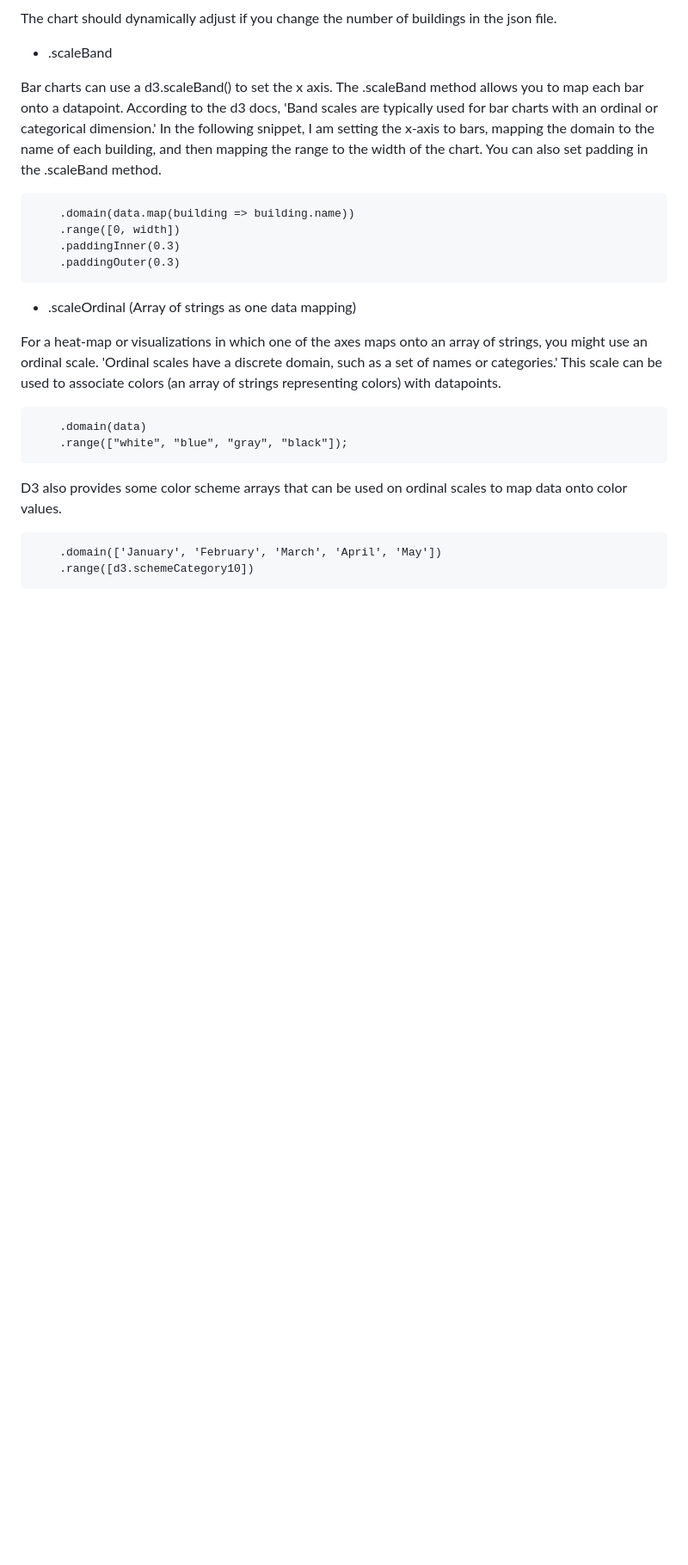
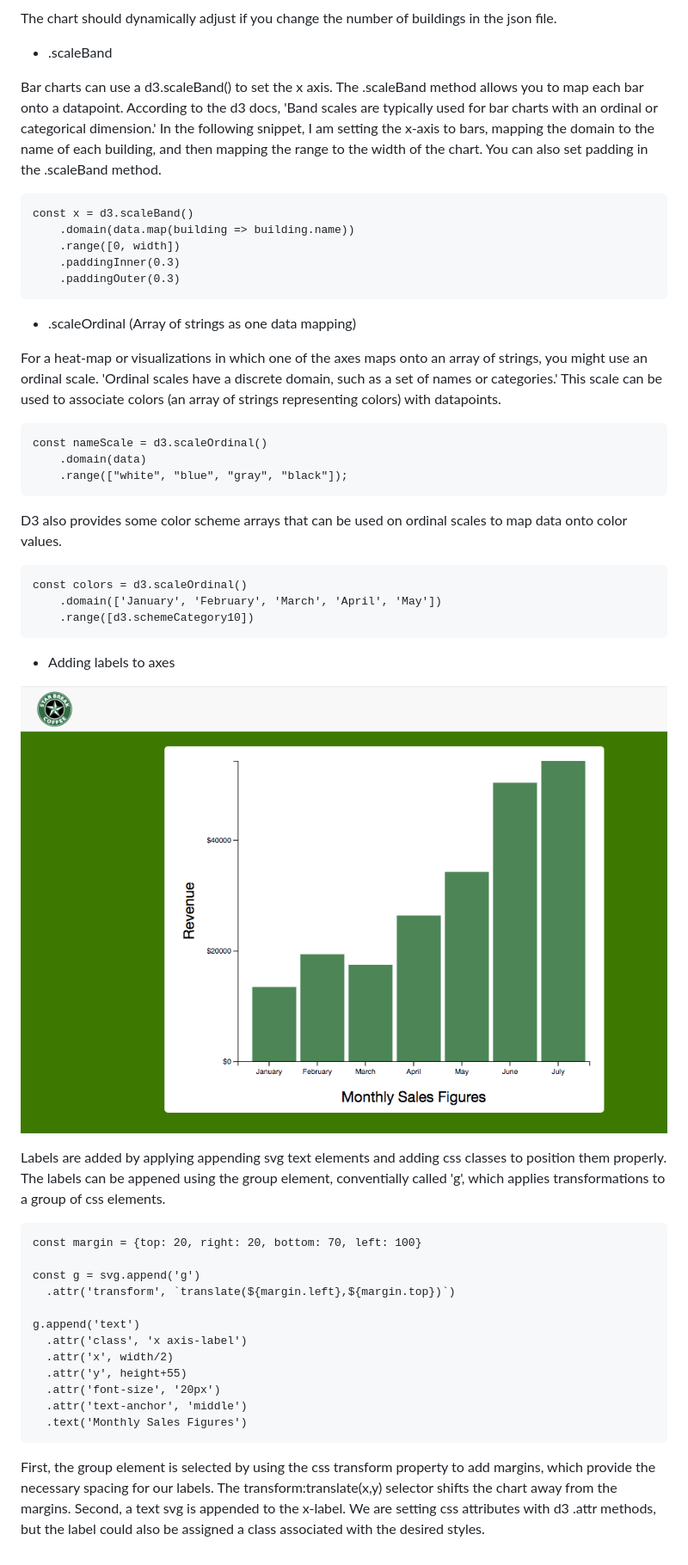
Before and after one commit to nathandpeterson/d3-projects, a Markdown page: readme.md, the part around the change. Shown: that part at 86% size. GitHub-like rendering; pictures changed too: Star-break-bar-chart.png (added); blank space fills up the shorter version.

Commit message:
add axis labels and improve readme

````diff
--- a/readme.md
+++ b/readme.md
@@ -13,7 +13,8 @@ The chart should dynamically adjust if you change the number of buildings in the
 
 Bar charts can use a d3.scaleBand() to set the x axis. The .scaleBand method allows you to map each bar onto a datapoint. According to the d3 docs, 'Band scales are typically used for bar charts with an ordinal or categorical dimension.' In the following snippet, I am setting the x-axis to bars, mapping the domain to the name of each building, and then mapping the range to the width of the chart. You can also set padding in the .scaleBand method.
 
-```const x = d3.scaleBand()
+```
+const x = d3.scaleBand()
     .domain(data.map(building => building.name))
     .range([0, width])
     .paddingInner(0.3)
@@ -24,14 +25,39 @@ Bar charts can use a d3.scaleBand() to set the x axis. The .scaleBand method all
 
 For a heat-map or visualizations in which one of the axes maps onto an array of strings, you might use an ordinal scale. 'Ordinal scales have a discrete domain, such as a set of names or categories.' This scale can be used to associate colors (an array of strings representing colors) with datapoints.
 
-``` const nameScale = d3.scaleOrdinal()
+```
+const nameScale = d3.scaleOrdinal()
     .domain(data)
     .range(["white", "blue", "gray", "black"]);
 ```
 
 D3 also provides some color scheme arrays that can be used on ordinal scales to map data onto color values.
 
-``` const colors = d3.scaleOrdinal()
+```
+const colors = d3.scaleOrdinal()
     .domain(['January', 'February', 'March', 'April', 'May'])
     .range([d3.schemeCategory10])
 ```
+
+* Adding labels to axes
+
+![screen shot of Starbreak sales figuresbar-chart](Star-break-bar-chart.png)
+
+Labels are added by applying appending svg text elements and adding css classes to position them properly. The labels can be appened using the group element, conventially called 'g', which applies transformations to a group of css elements.
+
+```
+const margin = {top: 20, right: 20, bottom: 70, left: 100}
+
+const g = svg.append('g')
+  .attr('transform', `translate(${margin.left},${margin.top})`)
+
+g.append('text')
+  .attr('class', 'x axis-label')
+  .attr('x', width/2)
+  .attr('y', height+55)
+  .attr('font-size', '20px')
+  .attr('text-anchor', 'middle')
+  .text('Monthly Sales Figures')
+```
+
+First, the group element is selected by using the css transform property to add margins, which provide the necessary spacing for our labels. The transform:translate(x,y) selector shifts the chart away from the margins. Second, a text svg is appended to the x-label. We are setting css attributes with d3 .attr methods, but the label could also be assigned a class associated with the desired styles.
````
Also changed, not shown: 1 other file.
